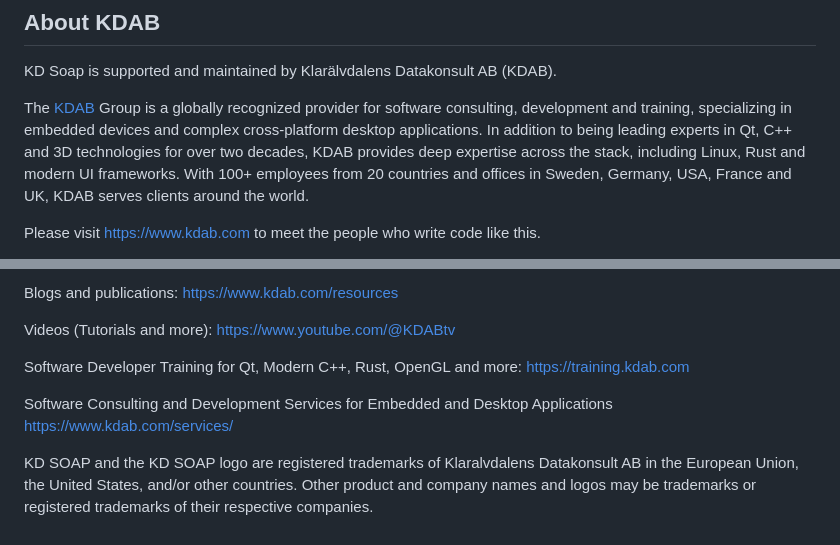
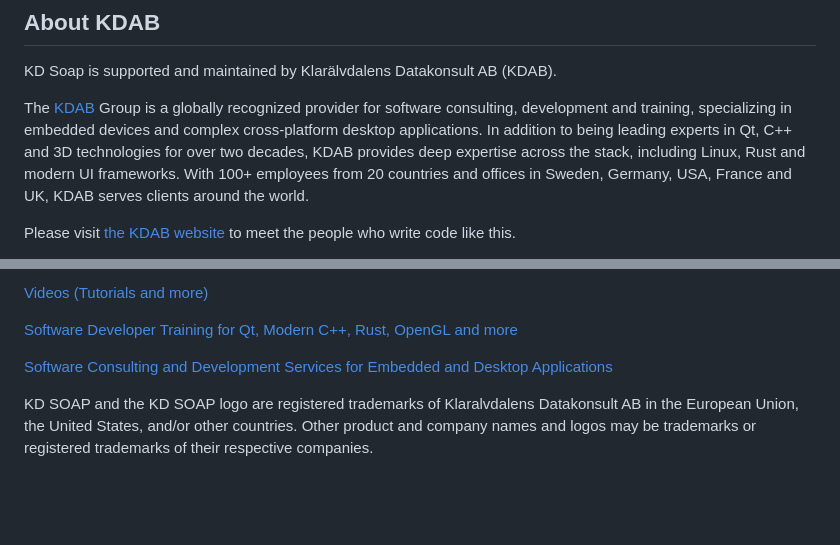
Before and after one commit to KDAB/KDSoap, a Markdown page: README.md, 2 parts joined by grey strips. Drawn GitHub-style; blank space fills up the shorter version.

Commit message:
Fix markdownlint issues in README.md

```diff
--- a/README.md
+++ b/README.md
@@ -69,7 +69,12 @@ and are not used in the library code itself.
 
 KD Soap is supported and maintained by Klarälvdalens Datakonsult AB (KDAB).
 
-The [KDAB](https://www.kdab.com) Group is a globally recognized provider for software consulting, development and training, specializing in embedded devices and complex cross-platform desktop applications. In addition to being leading experts in Qt, C++ and 3D technologies for over two decades, KDAB provides deep expertise across the stack, including Linux, Rust and modern UI frameworks. With 100+ employees from 20 countries and offices in Sweden, Germany, USA, France and UK, KDAB serves clients around the world.
+The [KDAB](https://www.kdab.com) Group is a globally recognized provider for software consulting,
+development and training, specializing in embedded devices and complex cross-platform desktop
+applications. In addition to being leading experts in Qt, C++ and 3D technologies for over
+two decades, KDAB provides deep expertise across the stack, including Linux, Rust and modern UI
+frameworks. With 100+ employees from 20 countries and offices in Sweden, Germany, USA, France
+and UK, KDAB serves clients around the world.
 
-Please visit <https://www.kdab.com> to meet the people who write code like this.
+Please visit [the KDAB website](https://www.kdab.com) to meet the people who write code like this.
 
@@ -76,12 +82,9 @@ Please visit <https://www.kdab.com> to meet the people who write code like this.
 
-Blogs and publications: https://www.kdab.com/resources
+[Videos (Tutorials and more)](https://www.youtube.com/@KDABtv)
 
-Videos (Tutorials and more): https://www.youtube.com/@KDABtv
+[Software Developer Training for Qt, Modern C++, Rust, OpenGL and more](https://training.kdab.com)
 
-Software Developer Training for Qt, Modern C++, Rust, OpenGL and more: https://training.kdab.com
-
-Software Consulting and Development Services for Embedded and Desktop Applications https://www.kdab.com/services/
-
+[Software Consulting and Development Services for Embedded and Desktop Applications](https://www.kdab.com/services/)
 
 KD SOAP and the KD SOAP logo are registered trademarks of Klaralvdalens Datakonsult AB
 in the European Union, the United States, and/or other countries.  Other product and
```
Also changed, not shown: other parts of README.md (+1 -0 lines).
